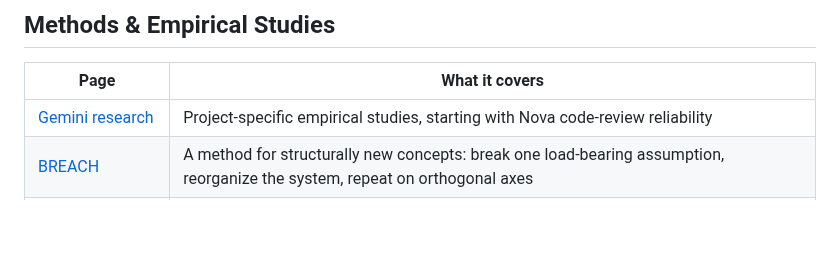
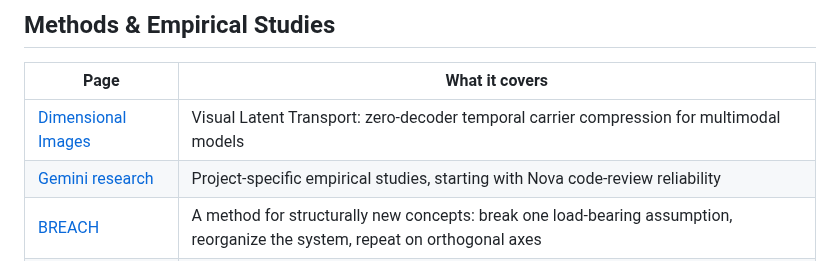
Before and after one commit to joelaniol/nova, a Markdown page: docs/research/README.md, the part around the change. GitHub-like rendering; blank space fills up the shorter version.

Commit message:
docs(research): add dimensional images visual latent transport study

```diff
--- a/docs/research/README.md
+++ b/docs/research/README.md
@@ -14,6 +14,7 @@ Research tools help agents gather evidence and distinguish supported claims from
 
 | Page | What it covers |
 |---|---|
+| [Dimensional Images](dimensional-images/README.md) | Visual Latent Transport: zero-decoder temporal carrier compression for multimodal models |
 | [Gemini research](gemini/README.md) | Project-specific empirical studies, starting with Nova code-review reliability |
 | [BREACH](breach/README.md) | A method for structurally new concepts: break one load-bearing assumption, reorganize the system, repeat on orthogonal axes |
 | [The BREACH prompt](breach/prompt.md) | The meta-prompt that runs the method with a language model |
```
Also changed, not shown: docs/research/dimensional-images/mosaic_adaptive_atw_512.png (added), docs/research/dimensional-images/mosaic_sample_512.png (added), docs/research/dimensional-images/mosaic_uniform_512.png (added), 1 other file.
